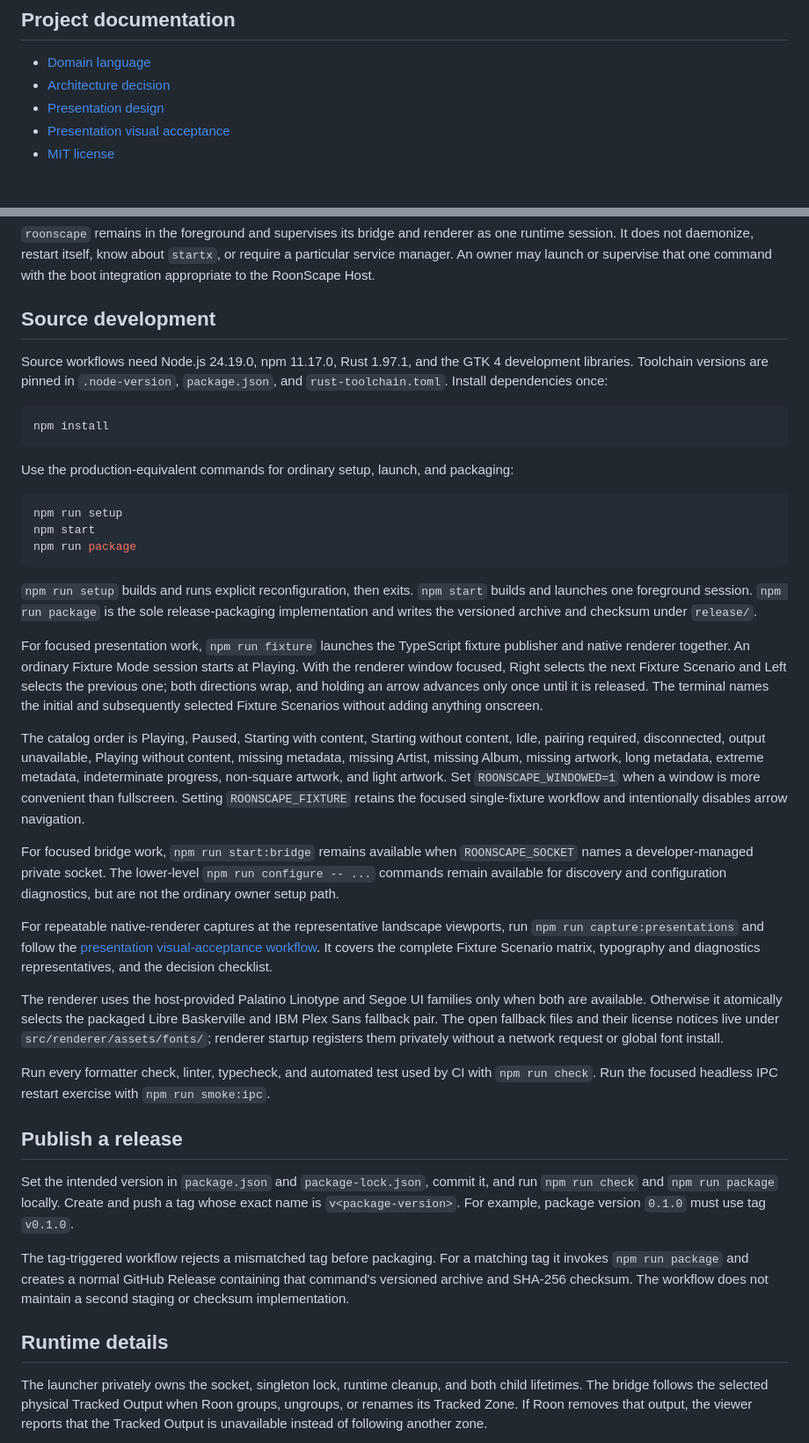
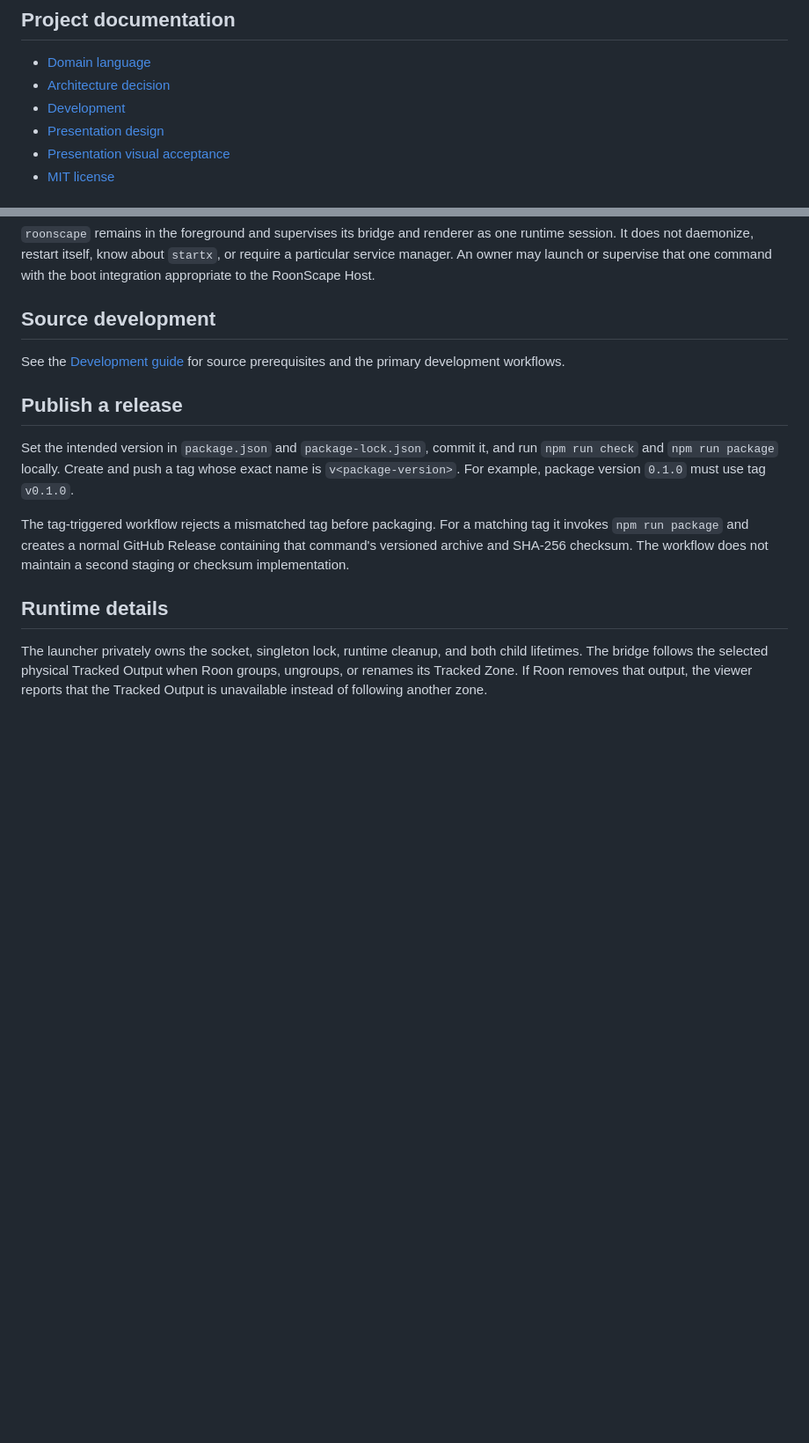
Before and after one commit to gregbartell/roonscape, a Markdown page: README.md, 2 parts joined by grey strips. Shown at 88% size. Drawn GitHub-style; blank space fills up the shorter version.

Commit message:
docs: add lean development guide
Document the shortest supported path from a fresh checkout through
normal launch, Fixture Mode, and the complete repository check. Keep
exact tool versions in repository pins and route specialized capture and
release work to their focused guides.

Update visual-acceptance prerequisites to use the new contributor guide.

Closes #6

````diff
--- a/README.md
+++ b/README.md
@@ -27,6 +27,7 @@ host, aspect ratio, or resolution as canonical.
 
 - [Domain language](CONTEXT.md)
 - [Architecture decision](docs/adr/0001-use-a-native-renderer-behind-the-roon-bridge.md)
+- [Development](docs/development.md)
 - [Presentation design](docs/design/presentation.md)
 - [Presentation visual acceptance](docs/visual-acceptance/presentation.md)
 - [MIT license](LICENSE)
@@ -105,64 +106,8 @@ one command with the boot integration appropriate to the RoonScape Host.
 
 ## Source development
 
-Source workflows need Node.js 24.19.0, npm 11.17.0, Rust 1.97.1, and the GTK 4
-development libraries. Toolchain versions are pinned in `.node-version`,
-`package.json`, and `rust-toolchain.toml`. Install dependencies once:
-
-```sh
-npm install
-```
-
-Use the production-equivalent commands for ordinary setup, launch, and
-packaging:
-
-```sh
-npm run setup
-npm start
-npm run package
-```
-
-`npm run setup` builds and runs explicit reconfiguration, then exits. `npm
-start` builds and launches one foreground session. `npm run package` is the
-sole release-packaging implementation and writes the versioned archive and
-checksum under `release/`.
-
-For focused presentation work, `npm run fixture` launches the TypeScript
-fixture publisher and native renderer together. An ordinary Fixture Mode
-session starts at Playing. With the renderer window focused, Right selects the
-next Fixture Scenario and Left selects the previous one; both directions wrap,
-and holding an arrow advances only once until it is released. The terminal
-names the initial and subsequently selected Fixture Scenarios without adding
-anything onscreen.
-
-The catalog order is Playing, Paused, Starting with content, Starting without
-content, Idle, pairing required, disconnected, output unavailable, Playing
-without content, missing metadata, missing Artist, missing Album, missing
-artwork, long metadata, extreme metadata, indeterminate progress, non-square
-artwork, and light artwork. Set `ROONSCAPE_WINDOWED=1` when a window is more
-convenient than fullscreen. Setting `ROONSCAPE_FIXTURE` retains the focused
-single-fixture workflow and intentionally disables arrow navigation.
-
-For focused bridge work, `npm run start:bridge` remains available when
-`ROONSCAPE_SOCKET` names a developer-managed private socket. The lower-level
-`npm run configure -- ...` commands remain available for discovery and
-configuration diagnostics, but are not the ordinary owner setup path.
-
-For repeatable native-renderer captures at the representative landscape
-viewports, run `npm run capture:presentations` and follow the [presentation
-visual-acceptance workflow](docs/visual-acceptance/presentation.md). It covers
-the complete Fixture Scenario matrix, typography and diagnostics
-representatives, and the decision checklist.
-
-The renderer uses the host-provided Palatino Linotype and Segoe UI families
-only when both are available. Otherwise it atomically selects the packaged
-Libre Baskerville and IBM Plex Sans fallback pair. The open fallback files and
-their license notices live under `src/renderer/assets/fonts/`; renderer startup
-registers them privately without a network request or global font install.
-
-Run every formatter check, linter, typecheck, and automated test used by CI with
-`npm run check`. Run the focused headless IPC restart exercise with `npm run
-smoke:ipc`.
+See the [Development guide](docs/development.md) for source prerequisites and
+the primary development workflows.
 
 ## Publish a release
 
````
Also changed, not shown: docs/development.md (added, +38 -0 lines), docs/visual-acceptance/presentation.md (+3 -3 lines).
